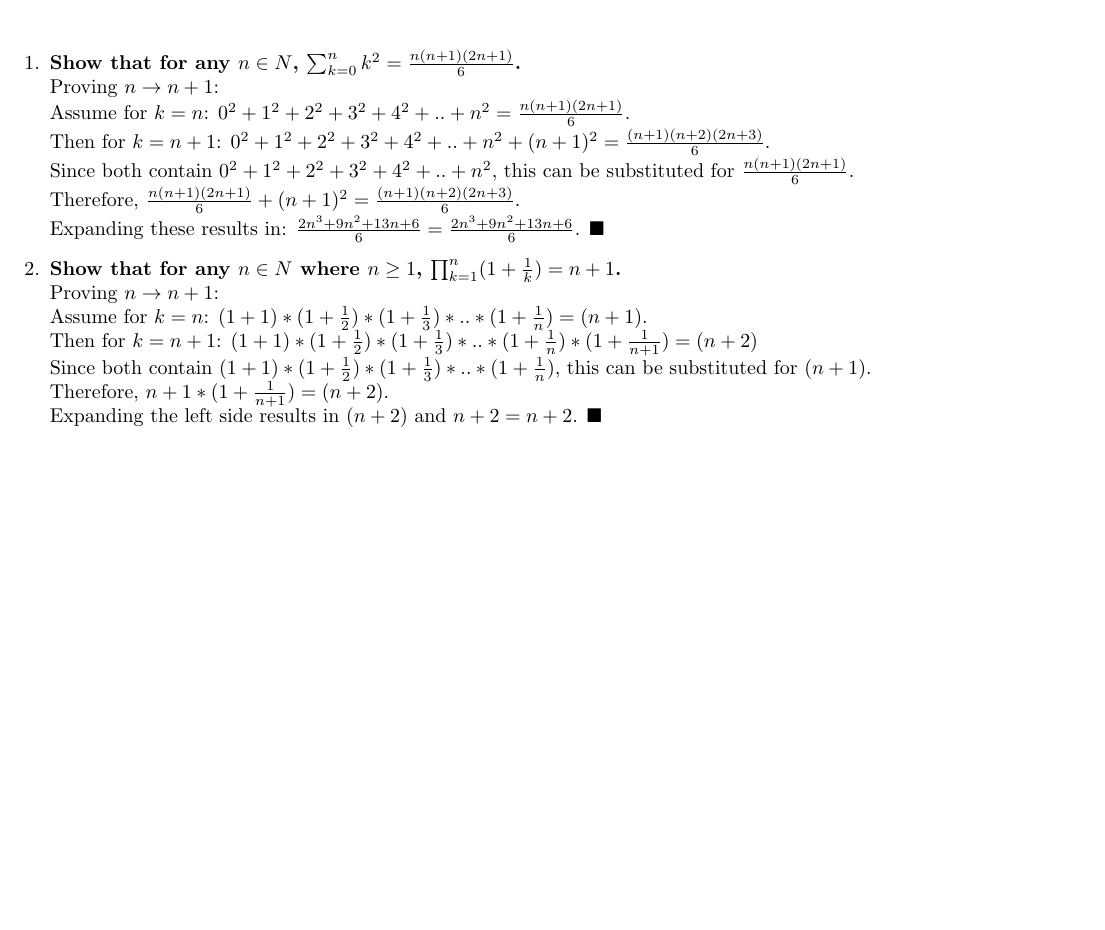
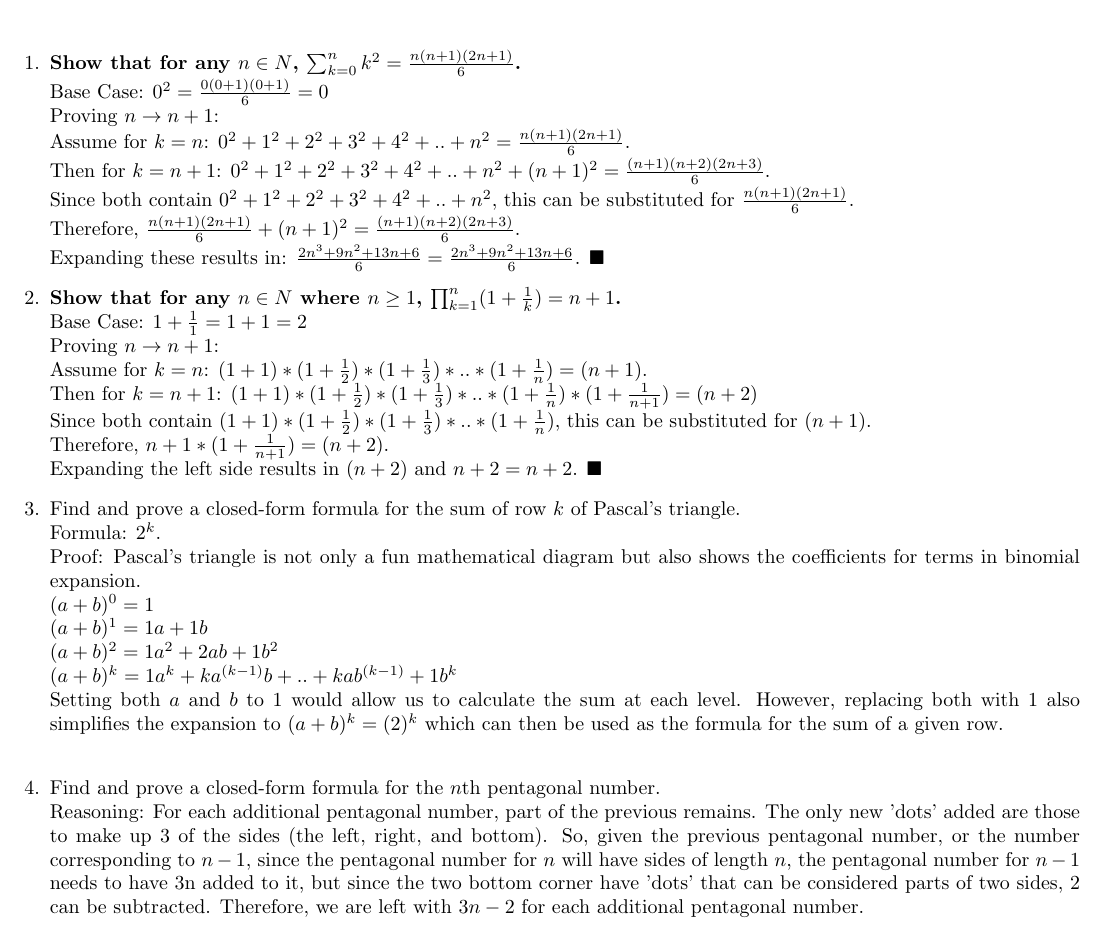
Before and after one commit to radonc0de/rutgers_cs, a LaTeX document (205/hw_4/hw_4.tex): part of the page, cut so that both start at the same text, the shorter picture padded with empty space. Compiled offline with pdfLaTeX.

Commit message:
did 3 and started 4

```diff
--- a/205/hw_4/hw_4.tex
+++ b/205/hw_4/hw_4.tex
@@ -11,6 +11,7 @@
 \begin{enumerate}
 
 \item \textbf{Show that for any $n \in N$, $\sum_{k=0}^{n} k^2 = \frac{n(n+1)(2n+1)}{6}$.} \\
+Base Case: $0^2 = \frac{0(0+1)(0+1)}{6} = 0$ \\
 Proving $n \to n+1$: \\
 Assume for $k=n$: $0^2 + 1^2 + 2^2 + 3^2 + 4^2 + .. + n^2 = \frac{n(n+1)(2n+1)}{6}$. \\
 Then for $k=n+1$: $0^2 + 1^2 + 2^2 + 3^2 + 4^2 + .. + n^2 + (n+1)^2 = \frac{(n+1)(n+2)(2n+3)}{6}$. \\
@@ -19,6 +20,7 @@ Therefore, $\frac{n(n+1)(2n+1)}{6} + (n+1)^2 = \frac{(n+1)(n+2)(2n+3)}{6}$. \\
 Expanding these results in: $\frac{2n^3 + 9n^2 + 13n + 6}{6} = \frac{2n^3 + 9n^2 + 13n + 6}{6}$. $\blacksquare$
 
 \item \textbf{Show that for any $n \in N$ where $n \geq 1$, $\prod_{k=1}^{n} (1 + \frac{1}{k}) = n + 1$.} \\
+Base Case: $1+\frac{1}{1} = 1 + 1 = 2$ \\
 Proving $n \to n+1$: \\
 Assume for $k=n$: $(1+1) * (1+\frac{1}{2}) * (1+\frac{1}{3}) * .. * (1+\frac{1}{n}) = (n+1)$. \\
 Then for $k=n+1$: $(1+1) * (1+\frac{1}{2}) * (1+\frac{1}{3}) * .. * (1+\frac{1}{n}) * (1+\frac{1}{n+1})= (n+2)$ \\
@@ -26,5 +28,16 @@ Since both contain $(1+1) * (1+\frac{1}{2}) * (1+\frac{1}{3}) * .. * (1+\frac{1}
 Therefore, $n+1 * (1+\frac{1}{n+1}) = (n+2)$. \\
 Expanding the left side results in $(n+2)$ and $n+2 = n+2$. $\blacksquare$
 
+\item Find and prove a closed-form formula for the sum of row $k$ of Pascal's triangle. \\
+Formula: $2^k$. \\
+Proof: Pascal's triangle is not only a fun mathematical diagram but also shows the coefficients for terms in binomial expansion. \\
+$(a+b)^0 = 1$ \\
+$(a+b)^1 = 1a + 1b$ \\
+$(a+b)^2 = 1a^2 + 2ab + 1b^2$ \\
+$(a+b)^k = 1a^k + ka^{(k-1)} b + .. + kab^{(k-1)} + 1b^k$ \\
+Setting both $a$ and $b$ to 1 would allow us to calculate the sum at each level. However, replacing both with 1 also simplifies the expansion to $(a+b)^k = (2)^k$ which can then be used as the formula for the sum of a given row. \\
+
+\item Find and prove a closed-form formula for the $n$th pentagonal number. \\
+Reasoning: For each additional pentagonal number, part of the previous remains. The only new 'dots' added are those to make up 3 of the sides (the left, right, and bottom). So, given the previous pentagonal number, or the number corresponding to $n-1$, since the pentagonal number for $n$ will have sides of length $n$, the pentagonal number for $n-1$ needs to have 3n added to it, but since the two bottom corner have 'dots' that can be considered parts of two sides, $2$ can be subtracted. Therefore, we are left with $3n-2$ for each additional pentagonal number.
 \end{enumerate}
 \end{document}
```
Also changed, not shown: 205/hw_4/hw_4.pdf, 1 other file.
